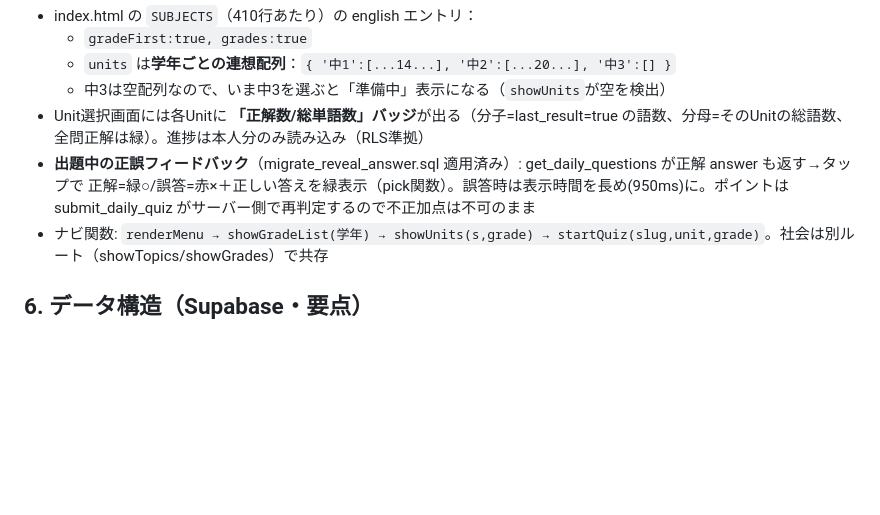
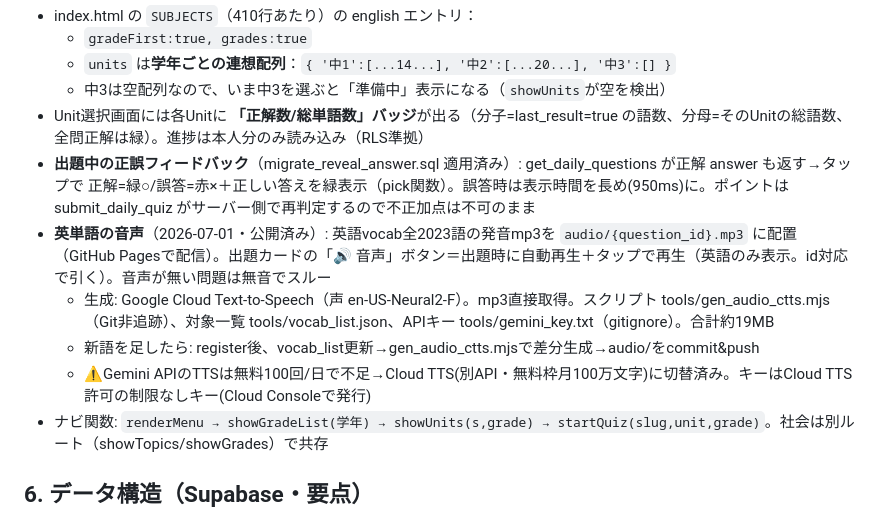
Before and after one commit to takuya5-stack/ssg-learning-app, a Markdown page: 引き継ぎ書.md, the part around the change. Rendered like a GitHub page; blank space fills up the shorter version.

Commit message:
引き継ぎ書: 英単語の発音音声(Cloud TTS)の反映

```diff
--- a/引き継ぎ書.md
+++ b/引き継ぎ書.md
@@ -45,6 +45,10 @@
   - 中3は空配列なので、いま中3を選ぶと「準備中」表示になる（`showUnits`が空を検出）
 - Unit選択画面には各Unitに **「正解数/総単語数」バッジ**が出る（分子=last_result=true の語数、分母=そのUnitの総語数、全問正解は緑）。進捗は本人分のみ読み込み（RLS準拠）
 - **出題中の正誤フィードバック**（migrate_reveal_answer.sql 適用済み）: get_daily_questions が正解 answer も返す→タップで 正解=緑○/誤答=赤×＋正しい答えを緑表示（pick関数）。誤答時は表示時間を長め(950ms)に。ポイントは submit_daily_quiz がサーバー側で再判定するので不正加点は不可のまま
+- **英単語の音声**（2026-07-01・公開済み）: 英語vocab全2023語の発音mp3を `audio/{question_id}.mp3` に配置（GitHub Pagesで配信）。出題カードの「🔊 音声」ボタン＝出題時に自動再生＋タップで再生（英語のみ表示。id対応で引く）。音声が無い問題は無音でスルー
+  - 生成: Google Cloud Text-to-Speech（声 en-US-Neural2-F）。mp3直接取得。スクリプト tools/gen_audio_ctts.mjs（Git非追跡）、対象一覧 tools/vocab_list.json、APIキー tools/gemini_key.txt（gitignore）。合計約19MB
+  - 新語を足したら: register後、vocab_list更新→gen_audio_ctts.mjsで差分生成→audio/をcommit&push
+  - ⚠️Gemini APIのTTSは無料100回/日で不足→Cloud TTS(別API・無料枠月100万文字)に切替済み。キーはCloud TTS許可の制限なしキー(Cloud Consoleで発行)
 - ナビ関数: `renderMenu → showGradeList(学年) → showUnits(s,grade) → startQuiz(slug,unit,grade)`。社会は別ルート（showTopics/showGrades）で共存
 
 ## 6. データ構造（Supabase・要点）
```
